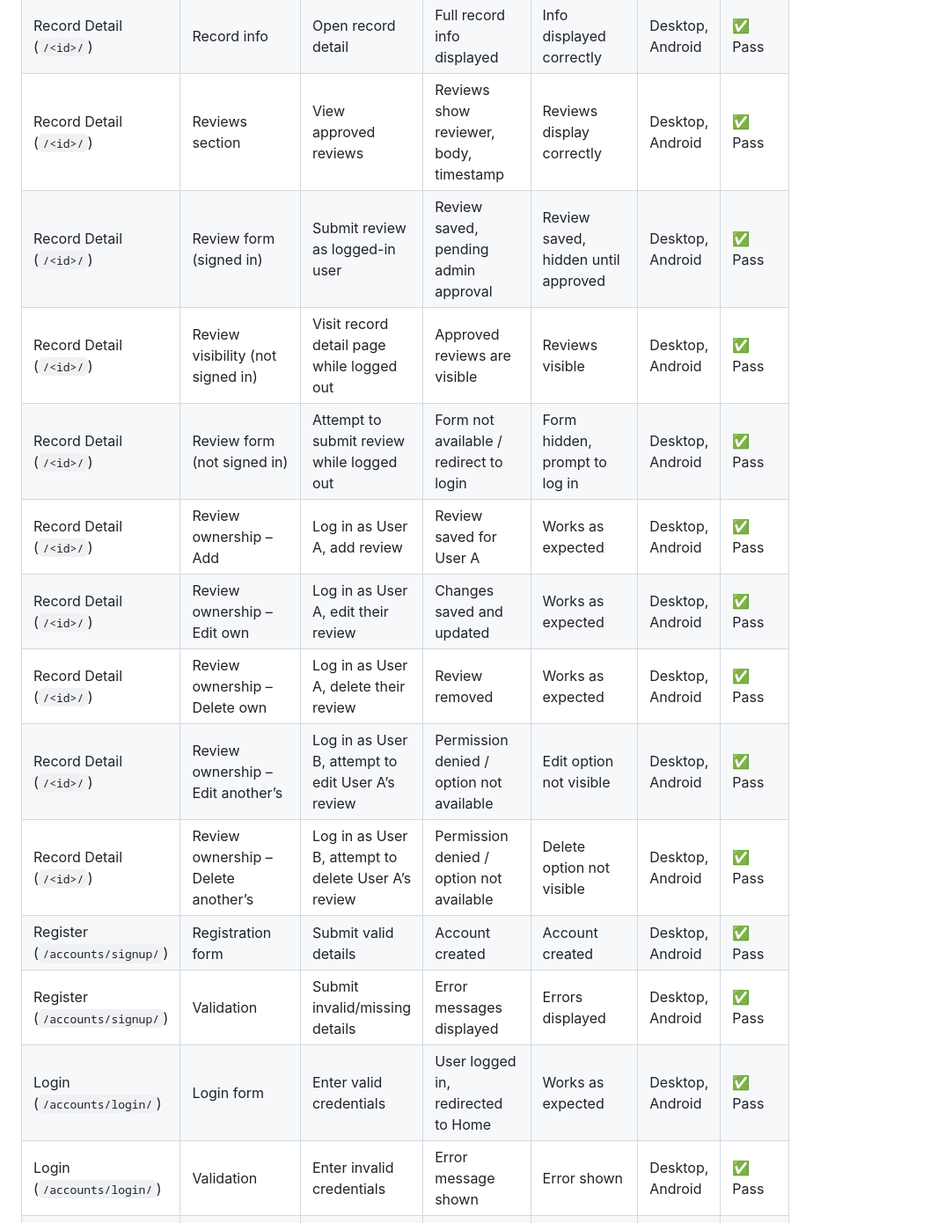
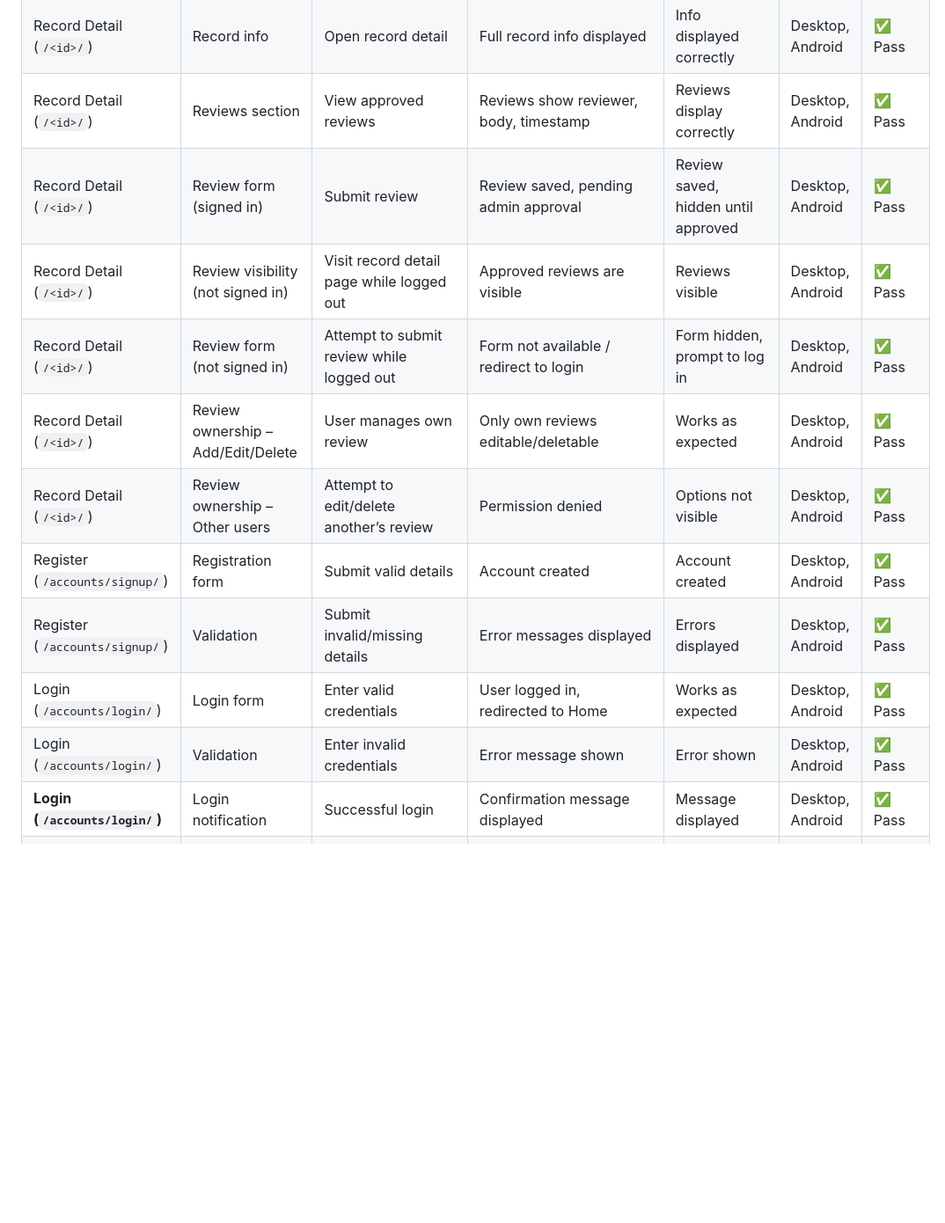
Before and after one commit to Dee-Des/record_reviews, a Markdown page: README.md, the part around one of its changes. Shown at 88% size. Drawn GitHub-style; folded sections open; blank space fills up the shorter version.

```diff
--- a/README.md
+++ b/README.md
@@ -304,16 +304,14 @@ To validate that all features of the RecordReviews project function correctly ac
 | Paginated Listings (`/?page=2`) | Pagination continuity | Navigate between pages | Records continue to display correctly | Records display correctly | Desktop, Android | ✅ Pass |
 | Record Detail (`/<id>/`) | Record info | Open record detail | Full record info displayed | Info displayed correctly | Desktop, Android | ✅ Pass |
 | Record Detail (`/<id>/`) | Reviews section | View approved reviews | Reviews show reviewer, body, timestamp | Reviews display correctly | Desktop, Android | ✅ Pass |
-| Record Detail (`/<id>/`) | Review form (signed in) | Submit review as logged-in user | Review saved, pending admin approval | Review saved, hidden until approved | Desktop, Android | ✅ Pass |
+| Record Detail (`/<id>/`) | Review form (signed in) | Submit review | Review saved, pending admin approval | Review saved, hidden until approved | Desktop, Android | ✅ Pass |
 | Record Detail (`/<id>/`) | Review visibility (not signed in) | Visit record detail page while logged out | Approved reviews are visible | Reviews visible | Desktop, Android | ✅ Pass |
 | Record Detail (`/<id>/`) | Review form (not signed in) | Attempt to submit review while logged out | Form not available / redirect to login | Form hidden, prompt to log in | Desktop, Android | ✅ Pass |
-| Record Detail (`/<id>/`) | Review ownership – Add | Log in as User A, add review | Review saved for User A | Works as expected | Desktop, Android | ✅ Pass |
-| Record Detail (`/<id>/`) | Review ownership – Edit own | Log in as User A, edit their review | Changes saved and updated | Works as expected | Desktop, Android | ✅ Pass |
-| Record Detail (`/<id>/`) | Review ownership – Delete own | Log in as User A, delete their review | Review removed | Works as expected | Desktop, Android | ✅ Pass |
-| Record Detail (`/<id>/`) | Review ownership – Edit another’s | Log in as User B, attempt to edit User A’s review | Permission denied / option not available | Edit option not visible | Desktop, Android | ✅ Pass |
-| Record Detail (`/<id>/`) | Review ownership – Delete another’s | Log in as User B, attempt to delete User A’s review | Permission denied / option not available | Delete option not visible | Desktop, Android | ✅ Pass |
+| Record Detail (`/<id>/`) | Review ownership – Add/Edit/Delete | User manages own review | Only own reviews editable/deletable | Works as expected | Desktop, Android | ✅ Pass |
+| Record Detail (`/<id>/`) | Review ownership – Other users | Attempt to edit/delete another’s review | Permission denied | Options not visible | Desktop, Android | ✅ Pass |
 | Register (`/accounts/signup/`) | Registration form | Submit valid details | Account created | Account created | Desktop, Android | ✅ Pass |
 | Register (`/accounts/signup/`) | Validation | Submit invalid/missing details | Error messages displayed | Errors displayed | Desktop, Android | ✅ Pass |
 | Login (`/accounts/login/`) | Login form | Enter valid credentials | User logged in, redirected to Home | Works as expected | Desktop, Android | ✅ Pass |
 | Login (`/accounts/login/`) | Validation | Enter invalid credentials | Error message shown | Error shown | Desktop, Android | ✅ Pass |
+| **Login (`/accounts/login/`)** | Login notification | Successful login | Confirmation message displayed | Message displayed | Desktop, Android | ✅ Pass |
 | Logout (`/accounts/logout/`) | Logout action | Click logout | User logged out, confirmation shown | Works as expected | Desktop, Android | ✅ Pass |
```
Also changed, not shown: other parts of README.md (+21 -9 lines).
